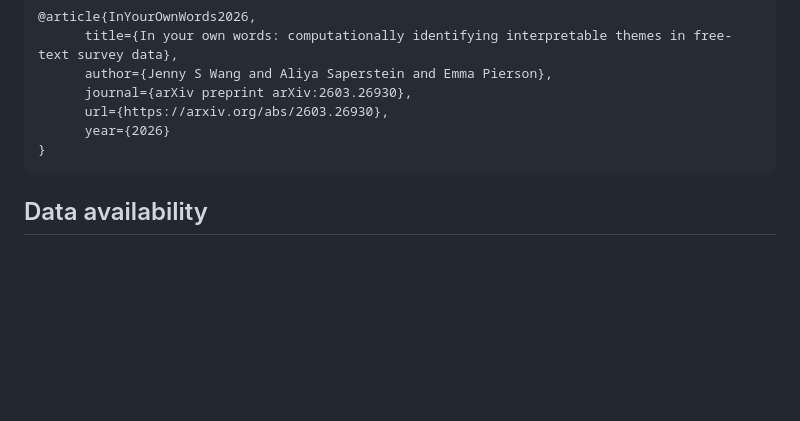
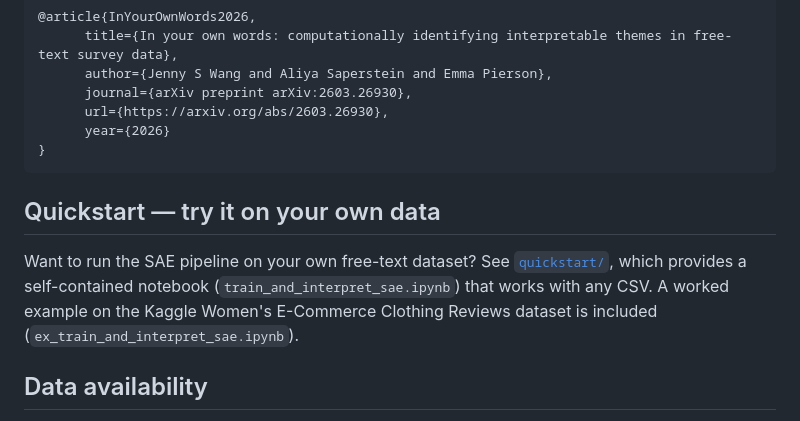
Before and after one commit to jennyw23/InYourOwnWords, a Markdown page: README.md, the part around the change. Drawn GitHub-style; blank space fills up the shorter version.

`````diff
--- a/README.md
+++ b/README.md
@@ -12,6 +12,10 @@ Computationally identifying interpretable themes in free-text survey data`. If u
       year={2026}
 }
 ````
+
+## Quickstart — try it on your own data
+
+Want to run the SAE pipeline on your own free-text dataset? See [`quickstart/`](quickstart/), which provides a self-contained notebook (`train_and_interpret_sae.ipynb`) that works with any CSV. A worked example on the Kaggle Women's E-Commerce Clothing Reviews dataset is included (`ex_train_and_interpret_sae.ipynb`).
 
 ## Data availability
 If you would like to request access to the *In Your Own Words* dataset, follow the instructions on the project website. We grant data access for research use. More information about the available variables are described in the [codebook](https://docs.google.com/spreadsheets/d/1UIqBnTKMBFFVU_sbcRfJyRT9xyuPz09e8LgbQtjbbIs/edit?gid=0#gid=0) and [data request form](https://docs.google.com/forms/d/e/1FAIpQLSdn29f5FPxeCmHPTNaXFTpF7kFQmIbziAqANjIK-WnTBY6ymA/viewform).
`````
